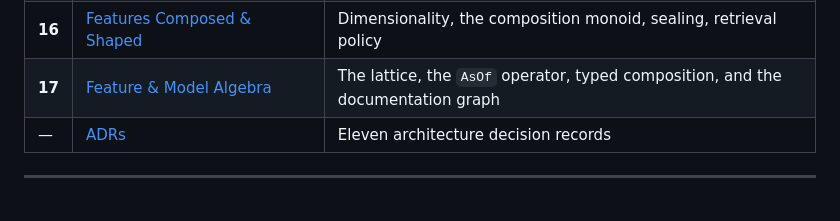
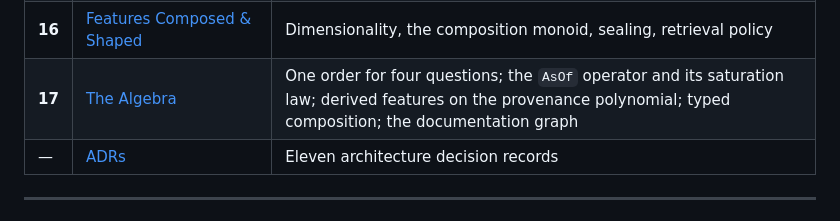
Before and after one commit to ajsinha/maya, a Markdown page: README.md, the part around the change. Drawn GitHub-style.

```diff
--- a/README.md
+++ b/README.md
@@ -345,7 +345,7 @@ registered properly.
 | **14** | [Detailed Design](docs/14-detailed-design.md) ★ | Interfaces, algorithms, transaction boundaries, SLOs, capacity |
 | **15** | [Featuresets & the Parameter Object](docs/15-featuresets-and-parameters.md) | A versioned presentation of `X`; derived features; fitted parameters |
 | **16** | [Features Composed & Shaped](docs/16-features-composed-and-shaped.md) | Dimensionality, the composition monoid, sealing, retrieval policy |
-| **17** | [Feature & Model Algebra](docs/17-feature-and-model-algebra.md) | The lattice, the `AsOf` operator, typed composition, and the documentation graph |
+| **17** | [The Algebra](docs/17-feature-and-model-algebra.md) | One order for four questions; the `AsOf` operator and its saturation law; derived features on the provenance polynomial; typed composition; the documentation graph |
 | — | [ADRs](docs/adr/INDEX.md) | Eleven architecture decision records |
 
 ---
```
Also changed, not shown: docs/17-feature-and-model-algebra.md (+320 -333 lines).
